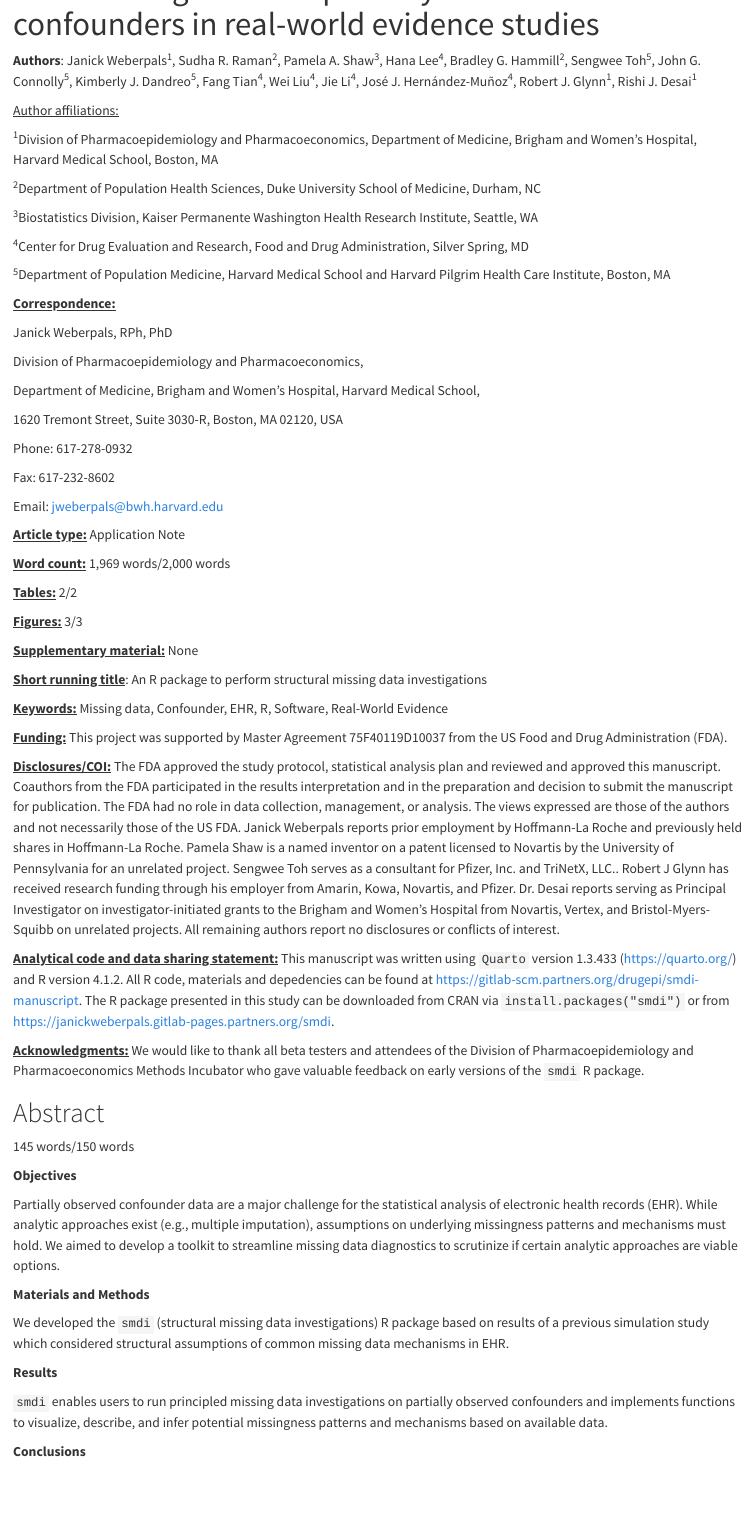
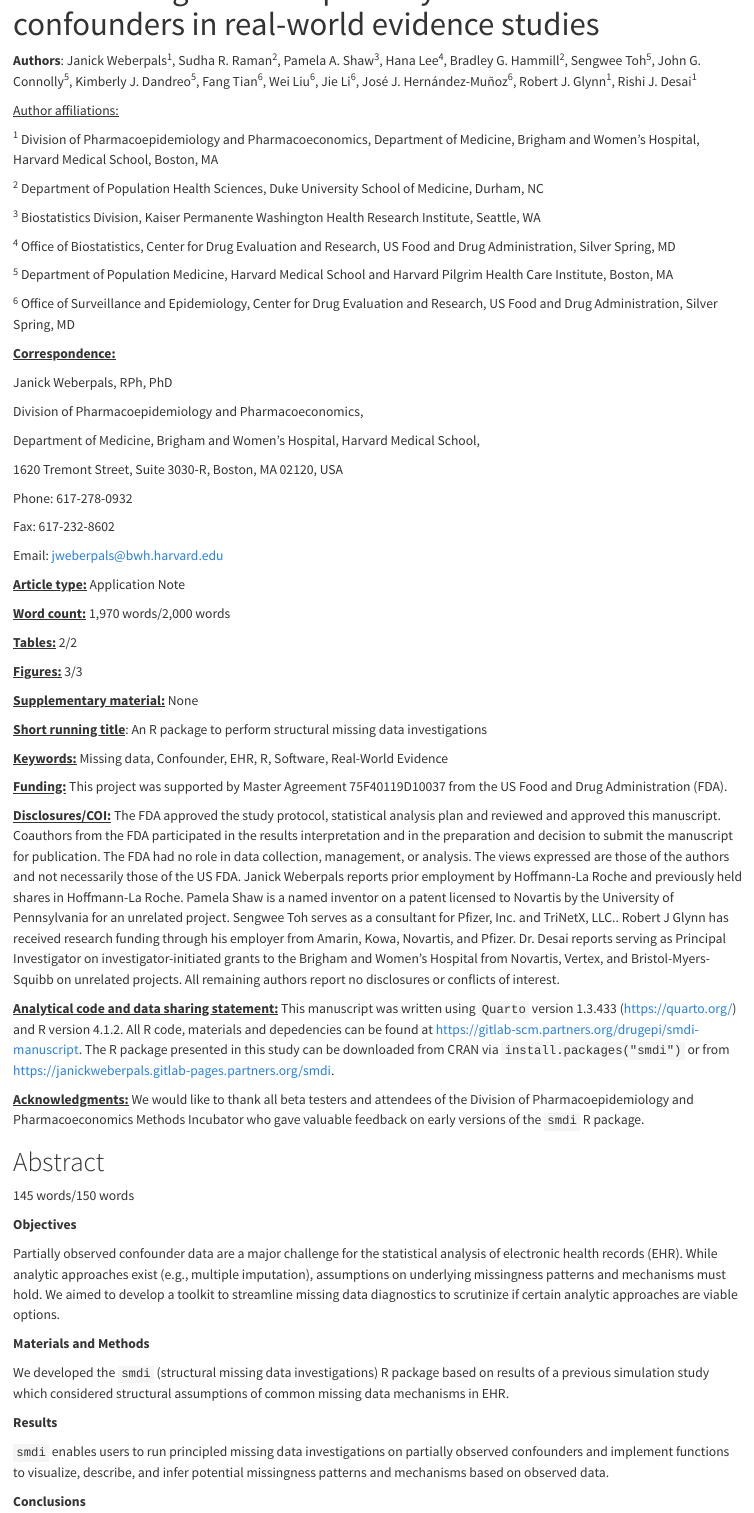
Before and after one commit to janickweberpals/smdi-manuscript, a Quarto document (manuscript/manuscript.qmd): the page in a window 1100 px wide, from 100 px down. Rendered offline with R 4.5, knitr and Pandoc in place of Quarto, with nearby package versions; drawn as R Markdown's standard HTML page in place of the format the file asks for; some code elsewhere in the file could not run offline; a font, style sheet, LaTeX package, included part or bibliography that could not be used is replaced or left out.

Commit message:
incorporated WL comments; fine-tuned FDA affiliations by specific department as per simulation manuscript comments

```diff
--- a/manuscript/manuscript.qmd
+++ b/manuscript/manuscript.qmd
@@ -37,15 +37,17 @@ table_cap <- captioner(prefix = "Table")
 
 [Author affiliations:]{.underline}
 
-^1^Division of Pharmacoepidemiology and Pharmacoeconomics, Department of Medicine, Brigham and Women's Hospital, Harvard Medical School, Boston, MA
+^1^ Division of Pharmacoepidemiology and Pharmacoeconomics, Department of Medicine, Brigham and Women's Hospital, Harvard Medical School, Boston, MA
 
-^2^Department of Population Health Sciences, Duke University School of Medicine, Durham, NC
+^2^ Department of Population Health Sciences, Duke University School of Medicine, Durham, NC
 
-^3^Biostatistics Division, Kaiser Permanente Washington Health Research Institute, Seattle, WA
+^3^ Biostatistics Division, Kaiser Permanente Washington Health Research Institute, Seattle, WA
 
-^4^Center for Drug Evaluation and Research, Food and Drug Administration, Silver Spring, MD
+^4^ Office of Biostatistics, Center for Drug Evaluation and Research, US Food and Drug Administration, Silver Spring, MD
 
-^5^Department of Population Medicine, Harvard Medical School and Harvard Pilgrim Health Care Institute, Boston, MA
+^5^ Department of Population Medicine, Harvard Medical School and Harvard Pilgrim Health Care Institute, Boston, MA
+
+^6^ Office of Surveillance and Epidemiology, Center for Drug Evaluation and Research, US Food and Drug Administration, Silver Spring, MD
 
 [**Correspondence:**]{.underline}
 
@@ -65,7 +67,7 @@ Email: [jweberpals\@bwh.harvard.edu](mailto:jweberpals@bwh.harvard.edu)
 
 [**Article type:**]{.underline} Application Note
 
-[**Word count:**]{.underline} 1,969 words/2,000 words
+[**Word count:**]{.underline} 1,970 words/2,000 words
 
 [**Tables:**]{.underline} 2/2
 
@@ -101,7 +103,7 @@ We developed the `smdi` (structural missing data investigations) R package based
 
 **Results**
 
-`smdi` enables users to run principled missing data investigations on partially observed confounders and implements functions to visualize, describe, and infer potential missingness patterns and mechanisms based on available data.
+`smdi` enables users to run principled missing data investigations on partially observed confounders and implement functions to visualize, describe, and infer potential missingness patterns and mechanisms based on observed data.
 
 **Conclusions**
 
```
Also changed, not shown: manuscript/manuscript.qmd (6 more changed lines), 1 other file.
